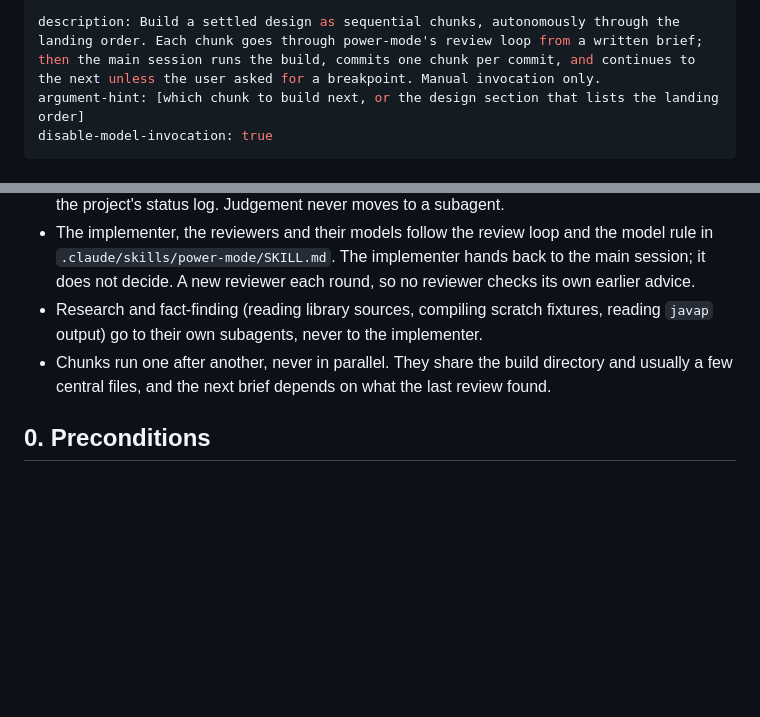
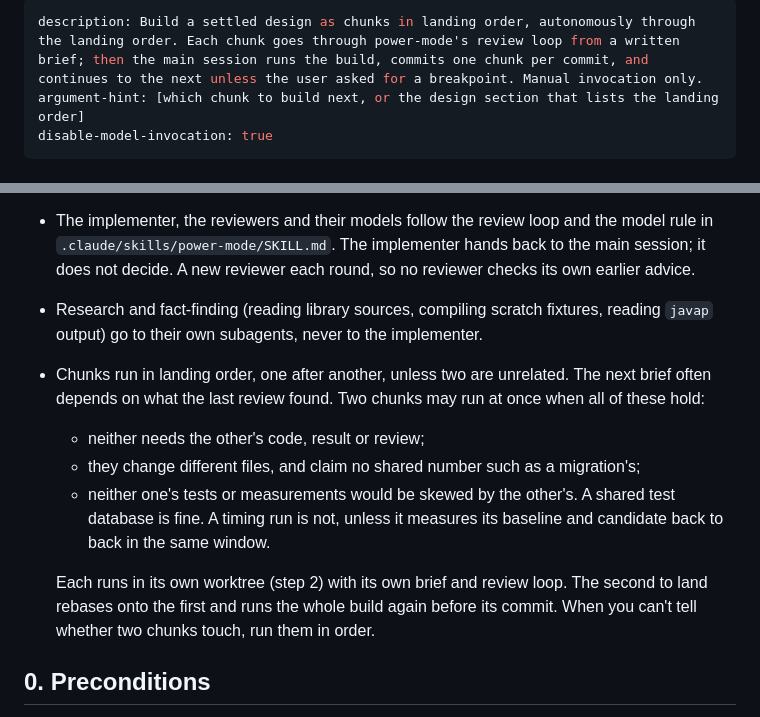
Before and after one commit to otherlodehq/otherlode.dev, a Markdown page: .claude/commands/chunked-build.md, 2 parts joined by grey strips. GitHub-like rendering; blank space fills up the shorter version.

Commit message:
Let unrelated chunks run in parallel, each in its own worktree
Co-Authored-By: Claude Opus 5.5 <noreply@anthropic.com>

```diff
--- a/.claude/commands/chunked-build.md
+++ b/.claude/commands/chunked-build.md
@@ -1,5 +1,5 @@
 ---
-description: Build a settled design as sequential chunks, autonomously through the landing order. Each chunk goes through power-mode's review loop from a written brief; then the main session runs the build, commits one chunk per commit, and continues to the next unless the user asked for a breakpoint. Manual invocation only.
+description: Build a settled design as chunks in landing order, autonomously through the landing order. Each chunk goes through power-mode's review loop from a written brief; then the main session runs the build, commits one chunk per commit, and continues to the next unless the user asked for a breakpoint. Manual invocation only.
 argument-hint: [which chunk to build next, or the design section that lists the landing order]
 disable-model-invocation: true
 ---
@@ -26,9 +26,20 @@ landing order says what comes next.
 - Research and fact-finding (reading library sources, compiling scratch
   fixtures, reading `javap` output) go to their own subagents, never to
   the implementer.
-- Chunks run one after another, never in parallel. They share the build
-  directory and usually a few central files, and the next brief depends on
-  what the last review found.
+- Chunks run in landing order, one after another, unless two are
+  unrelated. The next brief often depends on what the last review found.
+  Two chunks may run at once when all of these hold:
+  - neither needs the other's code, result or review;
+  - they change different files, and claim no shared number such as a
+    migration's;
+  - neither one's tests or measurements would be skewed by the other's. A
+    shared test database is fine. A timing run is not, unless it measures
+    its baseline and candidate back to back in the same window.
+
+  Each runs in its own worktree (step 2) with its own brief and review
+  loop. The second to land rebases onto the first and runs the whole build
+  again before its commit. When you can't tell whether two chunks touch,
+  run them in order.
 
 ## 0. Preconditions
 
```
